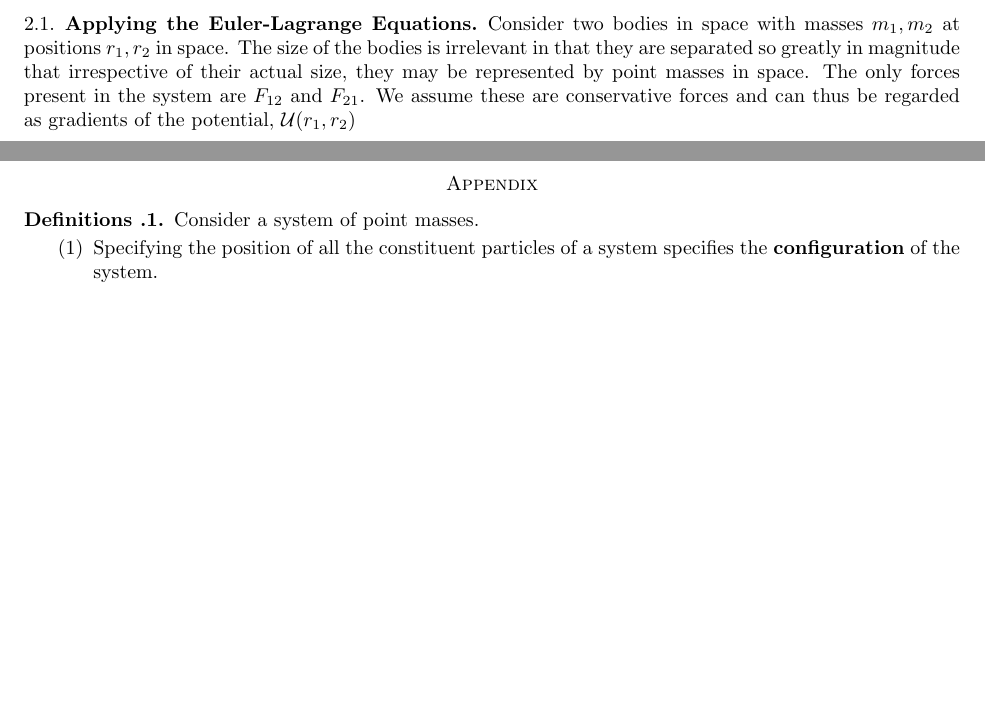
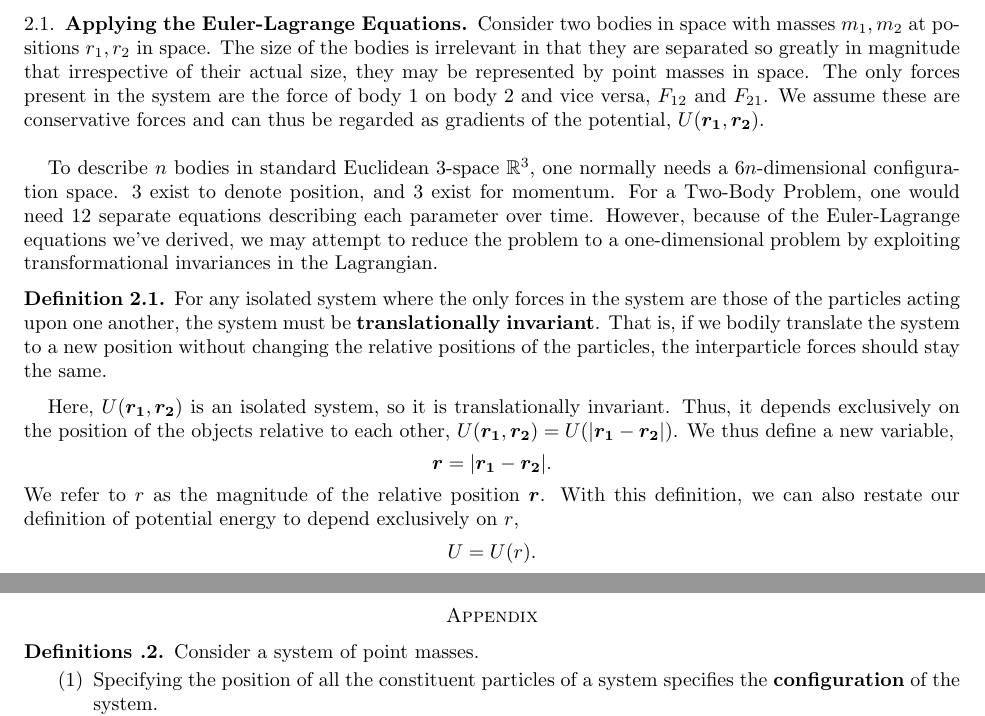
Before and after one commit to ericzyhan/Spring-24, a LaTeX paper (MA 562/Final/main.tex): two parts of pages 7 and 8 of 8, joined at a grey line, cut so that both start at the same text, the shorter picture padded with empty space. Compiled offline with pdfLaTeX.

Commit message:
Finishing page 6

```diff
--- a/MA 562/Final/main.tex
+++ b/MA 562/Final/main.tex
@@ -13,6 +13,7 @@
 \usepackage{hyperref}
 \usepackage{amsthm}
 \usepackage{cleveref}
+\usepackage{bm}
 % \usepackage[fontsize=11pt]{scrextend}
 
 \setstretch{1.0}
@@ -375,7 +376,24 @@ This is the central result that we have been aiming for. We began by attempting
 The Two-Body Problem is one of the most fundamental problems in the field of classical mechanics. It was first tackled by Newton in his \textit{Principia} using geometric arguments and his Universal Law of Gravitation. Broadly, the problem deals with an isolated system of two bodies. We assume that the only forces in the system are those of the two bodies acting upon one another. There are several examples of this problem that naturally arise in our universe: the moon and the earth, a planet and its star, or a binary system of two stars. Realistically, we cannot exclude even the "small" perturbative forces that these systems experience, but the reduction of the problem will still provide a good first approximation of such systems.
 
 \subsection{Applying the Euler-Lagrange Equations}
-Consider two bodies in space with masses $m_1, m_2$ at positions $r_1, r_2$ in space. The size of the bodies is irrelevant in that they are separated so greatly in magnitude that irrespective of their actual size, they may be represented by point masses in space. The only forces present in the system are $F_{12} $ and $F_{21}$. We assume these are conservative forces and can thus be regarded as gradients of the potential, $\mathcal{U}(r_1, r_2)$
+Consider two bodies in space with masses $m_1, m_2$ at positions $r_1, r_2$ in space. The size of the bodies is irrelevant in that they are separated so greatly in magnitude that irrespective of their actual size, they may be represented by point masses in space. The only forces present in the system are the force of body 1 on body 2 and vice versa, $F_{12} $ and $F_{21}$. We assume these are conservative forces and can thus be regarded as gradients of the potential, $U(\bm{r_1}, \bm{r_2})$.\\
+
+To describe $n$ bodies in standard Euclidean 3-space $\mathbb{R}^3$, one normally needs a $6n$-dimensional configuration space. 3 exist to denote position, and 3 exist for momentum. For a Two-Body Problem, one would need 12 separate equations describing each parameter over time. However, because of the Euler-Lagrange equations we've derived, we may attempt to reduce the problem to a one-dimensional problem by exploiting transformational invariances in the Lagrangian.
+
+\begin{defn}
+  For any isolated system where the only forces in the system are those of the particles acting upon one another, the system must be \textbf{translationally invariant}. That is, if we bodily translate the system to a new position without changing the relative positions of the particles, the interparticle forces should stay the same.
+\end{defn}
+
+Here, $U(\bm{r_1}, \bm{r_2})$ is an isolated system, so it is translationally invariant. Thus, it depends exclusively on the position of the objects relative to each other, $U(\bm{r_1}, \bm{r_2}) = U(|\bm{r_1} - \bm{r_2}|) $. We thus define a new variable,
+\begin{align*}
+  % \label{eq:}
+  \bm{r} = |\bm{r_1} - \bm{r_2}|.
+\end{align*}
+We refer to $r$ as the magnitude of the relative position $\bm{r}$. With this definition, we can also restate our definition of potential energy to depend exclusively on $r$,
+\begin{align*}
+  % \label{eq:}
+  U = U(r).
+\end{align*}
 
 \newpage
 \section*{Appendix}
```
Also changed, not shown: MA 562/Final/main.pdf, 4 other files.
